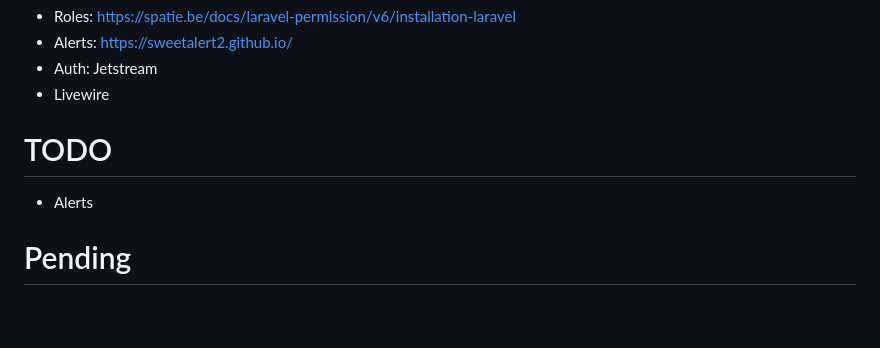
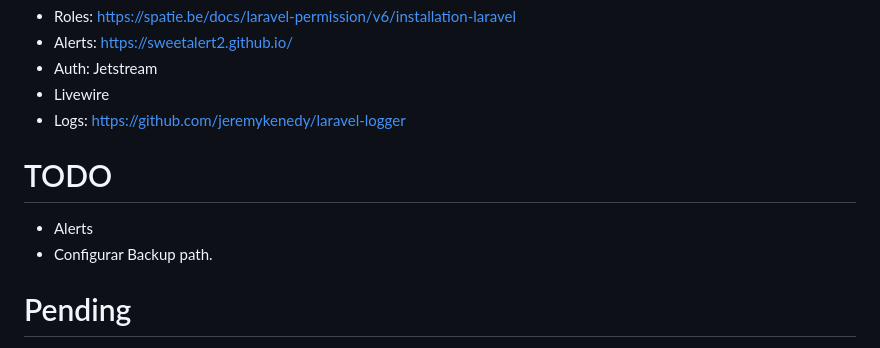
Before and after one commit to devstephani/citas, a Markdown page: docs/todo.md, the part around one of its changes. Rendered like a GitHub page; blank space fills up the shorter version.

Commit message:
docs: todo updated

```diff
--- a/docs/todo.md
+++ b/docs/todo.md
@@ -2,10 +2,12 @@
 - Alerts: https://sweetalert2.github.io/
 - Auth: Jetstream
 - Livewire
+- Logs: https://github.com/jeremykenedy/laravel-logger
 
 # TODO
 
 - Alerts
+- Configurar Backup path.
 
 # Pending
 
```
Also changed, not shown: other parts of docs/todo.md (+0 -130 lines).
